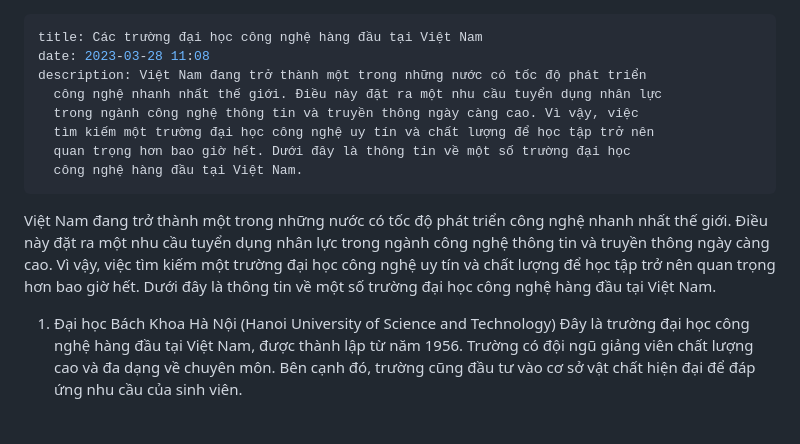
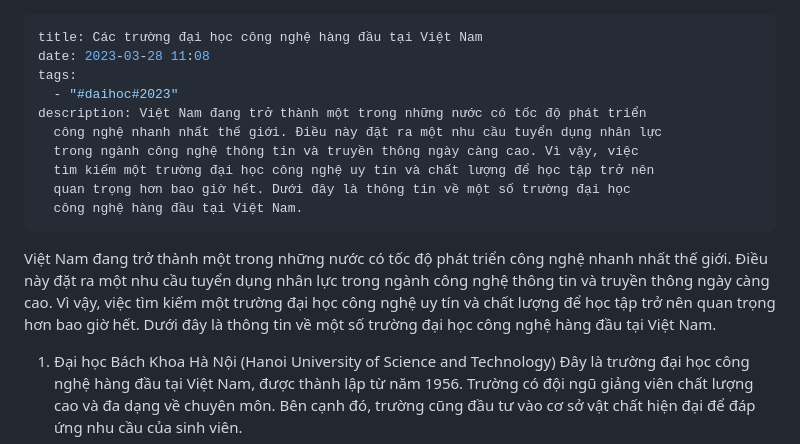
Before and after one commit to zenticode/zenticodeblog, a Markdown page: content/posts/các-trường-đại-học-công-nghệ-hàng-đầu-tại-việt-nam.md, the part around one of its changes. GitHub-like rendering; blank space fills up the shorter version.

Commit message:
Update Posts “các-trường-đại-học-công-nghệ-hàng-đầu-tại-việt-nam”

```diff
--- a/content/posts/các-trường-đại-học-công-nghệ-hàng-đầu-tại-việt-nam.md
+++ b/content/posts/các-trường-đại-học-công-nghệ-hàng-đầu-tại-việt-nam.md
@@ -1,6 +1,8 @@
 ---
 title: Các trường đại học công nghệ hàng đầu tại Việt Nam
 date: 2023-03-28 11:08
+tags:
+  - "#daihoc#2023"
 description: Việt Nam đang trở thành một trong những nước có tốc độ phát triển
   công nghệ nhanh nhất thế giới. Điều này đặt ra một nhu cầu tuyển dụng nhân lực
   trong ngành công nghệ thông tin và truyền thông ngày càng cao. Vì vậy, việc
@@ -10,7 +12,5 @@ description: Việt Nam đang trở thành một trong những nước có tốc
 ---
 Việt Nam đang trở thành một trong những nước có tốc độ phát triển công nghệ nhanh nhất thế giới. Điều này đặt ra một nhu cầu tuyển dụng nhân lực trong ngành công nghệ thông tin và truyền thông ngày càng cao. Vì vậy, việc tìm kiếm một trường đại học công nghệ uy tín và chất lượng để học tập trở nên quan trọng hơn bao giờ hết. Dưới đây là thông tin về một số trường đại học công nghệ hàng đầu tại Việt Nam.
 
-
-
 1. Đại học Bách Khoa Hà Nội (Hanoi University of Science and Technology) Đây là trường đại học công nghệ hàng đầu tại Việt Nam, được thành lập từ năm 1956. Trường có đội ngũ giảng viên chất lượng cao và đa dạng về chuyên môn. Bên cạnh đó, trường cũng đầu tư vào cơ sở vật chất hiện đại để đáp ứng nhu cầu của sinh viên.
 
```
Also changed, not shown: other parts of content/posts/các-trường-đại-học-công-nghệ-hàng-đầu-tại-việt-nam.md (+0 -28 lines).
